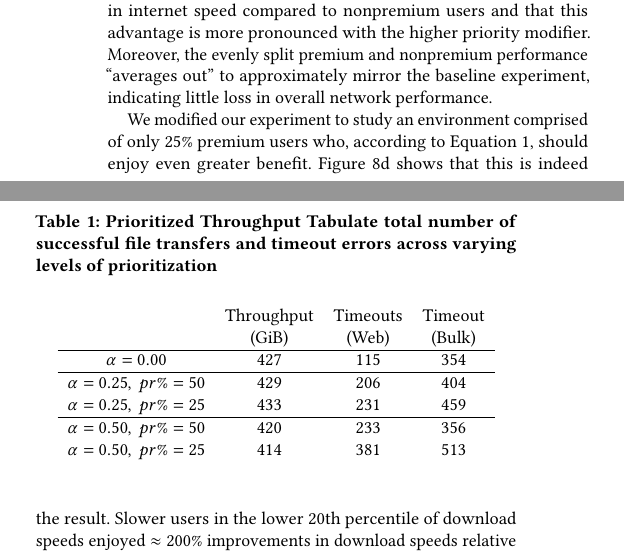
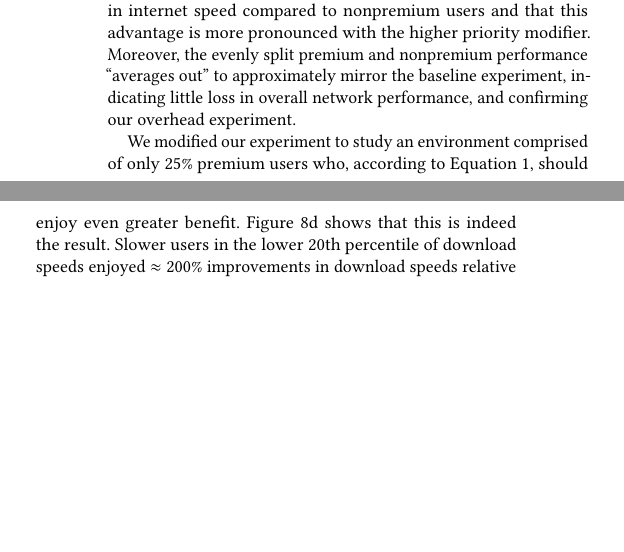
Before and after one commit to thiennamdinh/moneTor, a LaTeX paper (paper/main.tex, which reads paper/sections/analysis.tex): two parts of the columns of page 10 of 20, joined at a grey line, cut so that both start at the same text, the shorter picture padded with empty space. Compiled offline with pdfLaTeX.

Commit message:
edit of last subsection in analysis

```diff
--- a/paper/sections/analysis.tex
+++ b/paper/sections/analysis.tex
@@ -274,7 +274,7 @@ premium users enjoy an advantage in internet speed compared to nonpremium users
 and that this advantage is more pronounced with the higher priority
 modifier. Moreover, the evenly split premium and nonpremium performance
 ``averages out'' to approximately mirror the baseline experiment, indicating
-little loss in overall network performance.
+little loss in overall network performance, and confirming our overhead experiment.
 
 We modified our experiment to study an environment comprised of only 25\%
 premium users who, according to Equation~\ref{eq:flow}, should enjoy even
@@ -317,20 +317,20 @@ likely enough to induce some amount of monetary exchange.
 	\caption{Prioritization Benefit}
 \end{figure*}
 
-\begin{table}
-  \caption[Prioritized Throughput]{\textbf{Prioritized Throughput} Tabulate total
-    number of successful file transfers and timeout errors across varying levels
-    of prioritization}
-  \begin{center}
-    \begin{tabular}{ c c c c}
-      & Throughput & Timeouts & Timeout \\
-      & (GiB) & (Web) & (Bulk) \\ \hline
-      $\alpha = 0.00$ & 427 & 115 & 354 \\ \hline
-      $\alpha = 0.25,\ pr\% = 50$ & 429 & 206 & 404 \\
-      $\alpha = 0.25,\ pr\% = 25$ & 433 & 231 & 459 \\ \hline
-      $\alpha = 0.50,\ pr\% = 50$ & 420 & 233 & 356 \\
-      $\alpha = 0.50,\ pr\% = 25$ & 414 & 381 & 513 \\
-    \end{tabular}
-  \end{center}
-  \label{tab:modifier}
-\end{table}
+%\begin{table}
+%  \caption[Prioritized Throughput]{\textbf{Prioritized Throughput} Tabulate total
+%    number of successful file transfers and timeout errors across varying levels
+%    of prioritization}
+%  \begin{center}
+%    \begin{tabular}{ c c c c}
+%      & Throughput & Timeouts & Timeout \\
+%      & (GiB) & (Web) & (Bulk) \\ \hline
+%      $\alpha = 0.00$ & 427 & 115 & 354 \\ \hline
+%      $\alpha = 0.25,\ pr\% = 50$ & 429 & 206 & 404 \\
+%      $\alpha = 0.25,\ pr\% = 25$ & 433 & 231 & 459 \\ \hline
+%      $\alpha = 0.50,\ pr\% = 50$ & 420 & 233 & 356 \\
+%      $\alpha = 0.50,\ pr\% = 25$ & 414 & 381 & 513 \\
+%    \end{tabular}
+%  \end{center}
+%  \label{tab:modifier}
+%\end{table}
```
Also changed, not shown: paper/sections/analysis.tex (10 more changed lines).
